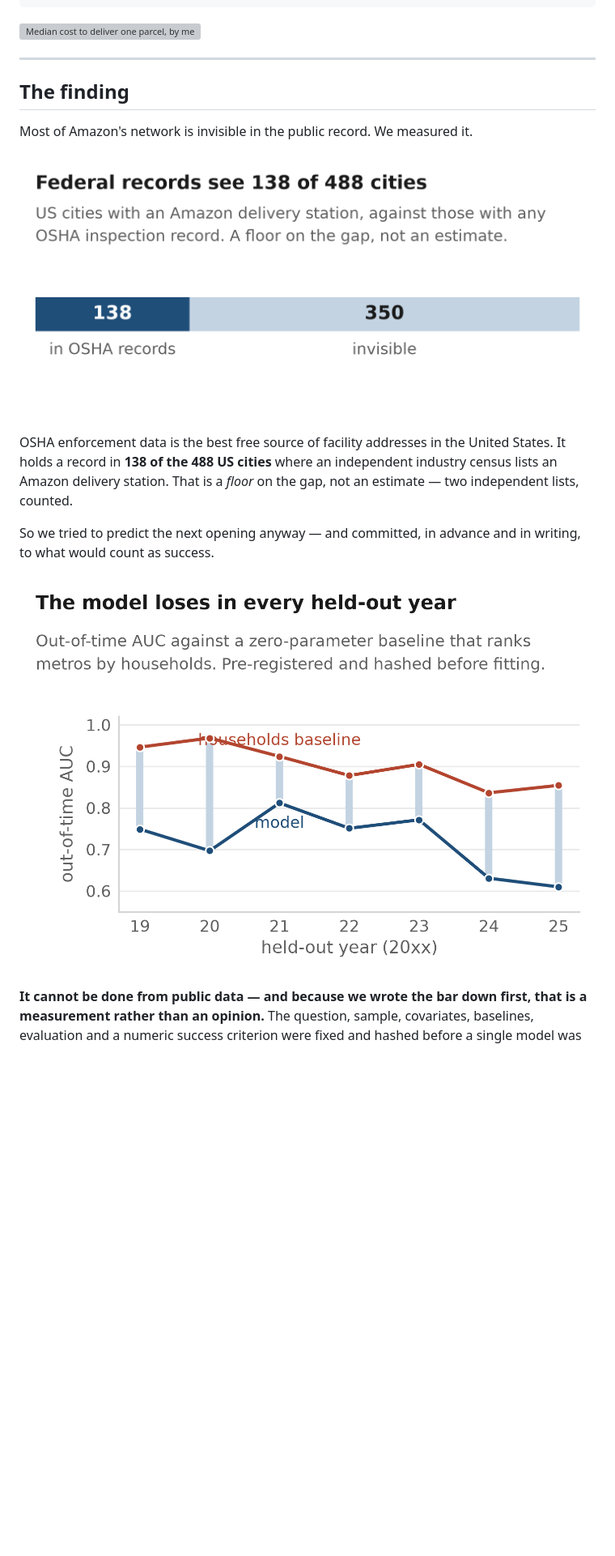
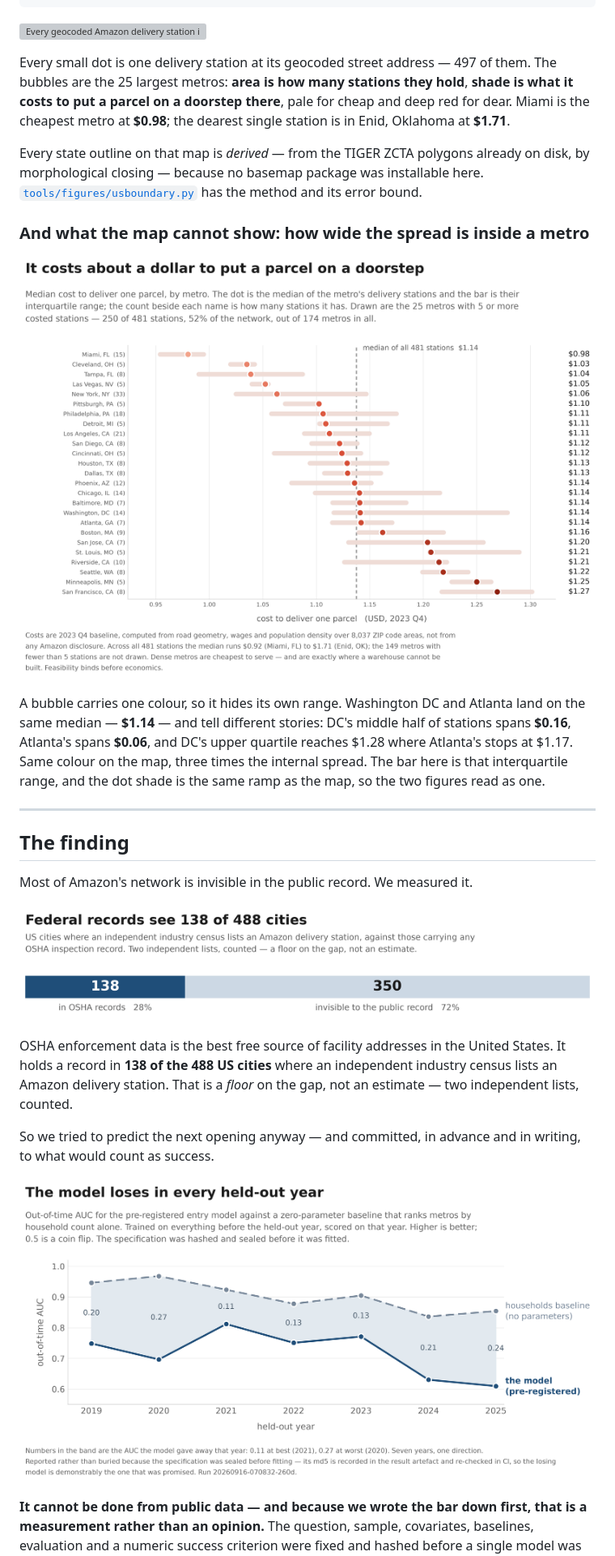
Before and after one commit to Dogiparthi-Sharada/siting-atlas, a Markdown page: README.md, the part around one of its changes. Shown at 81% size. GitHub-like rendering; pictures changed too: docs/figures/fig_auc_by_year.png (added), docs/figures/fig_cost_per_parcel_by_metro.png (added), docs/figures/fig_visibility_gap_wide.png (added); blank space fills up the shorter version; grey boxes are pictures that could not be loaded.

````diff
--- a/README.md
+++ b/README.md
@@ -37,7 +38,30 @@ covariates to throw away before you fit anything.
     663    tests · reproduces offline from a clone, no API keys
 ```
 
-![Median cost to deliver one parcel, by metro](docs/figures/hero_cost_per_parcel.png)
+![Every geocoded Amazon delivery station in the lower 48, with the 25 largest metros drawn as bubbles sized by station count and shaded by median cost per parcel](docs/figures/hero_national_map.png)
+
+Every small dot is one delivery station at its geocoded street address — 497
+of them. The bubbles are the 25 largest metros: **area is how many stations
+they hold**, **shade is what it costs to put a parcel on a doorstep there**,
+pale for cheap and deep red for dear. Miami is the cheapest metro at
+**$0.98**; the dearest single station is in Enid, Oklahoma at **$1.71**.
+
+Every state outline on that map is *derived* — from the TIGER ZCTA polygons
+already on disk, by morphological closing — because no basemap package was
+installable here. [`tools/figures/usboundary.py`](tools/figures/usboundary.py)
+has the method and its error bound.
+
+### And what the map cannot show: how wide the spread is inside a metro
+
+![Median and interquartile cost per parcel for the 25 metros holding five or more costed stations](docs/figures/fig_cost_per_parcel_by_metro.png)
+
+A bubble carries one colour, so it hides its own range. Washington DC and
+Atlanta land on the same median — **$1.14** — and tell different stories: DC's
+middle half of stations spans **$0.16**, Atlanta's spans **$0.06**, and DC's
+upper quartile reaches $1.28 where Atlanta's stops at $1.17. Same colour on
+the map, three times the internal spread. The bar here is that interquartile
+range, and the dot shade is the same ramp as the map, so the two figures read
+as one.
 
 ---
 
@@ -45,7 +69,7 @@ covariates to throw away before you fit anything.
 
 Most of Amazon's network is invisible in the public record. We measured it.
 
-![Federal records see 138 of 488 cities](docs/figures/fig_visibility_gap.png)
+![Federal records see 138 of 488 cities](docs/figures/fig_visibility_gap_wide.png)
 
 OSHA enforcement data is the best free source of facility addresses in the
 United States. It holds a record in **138 of the 488 US cities** where an
@@ -55,7 +79,7 @@ independent industry census lists an Amazon delivery station. That is a
 So we tried to predict the next opening anyway — and committed, in advance
 and in writing, to what would count as success.
 
-![Out-of-time AUC by year, model against a households baseline](docs/figures/fig_metro_auc.png)
+![Out-of-time AUC by held-out year: the model against a zero-parameter households baseline, with the gap it lost by printed in the band](docs/figures/fig_auc_by_year.png)
 
 **It cannot be done from public data — and because we wrote the bar down
 first, that is a measurement rather than an opinion.** The question, sample,
````
Also changed, not shown: other parts of README.md (+5 -3 lines), paper/README.md (+1 -1 lines), docs/figures/fig_dispersion_wide.png (added), docs/figures/social_preview.png, 7 other files.
